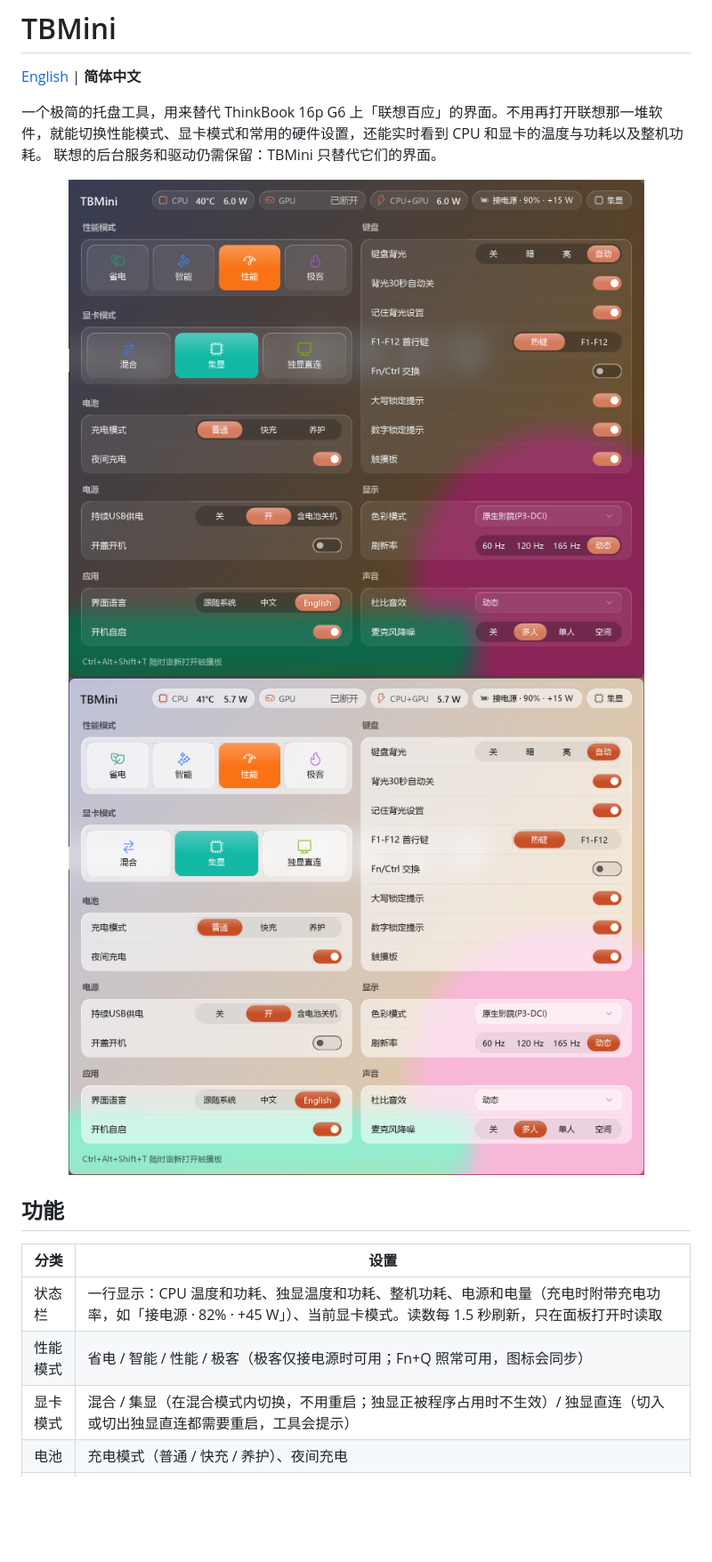
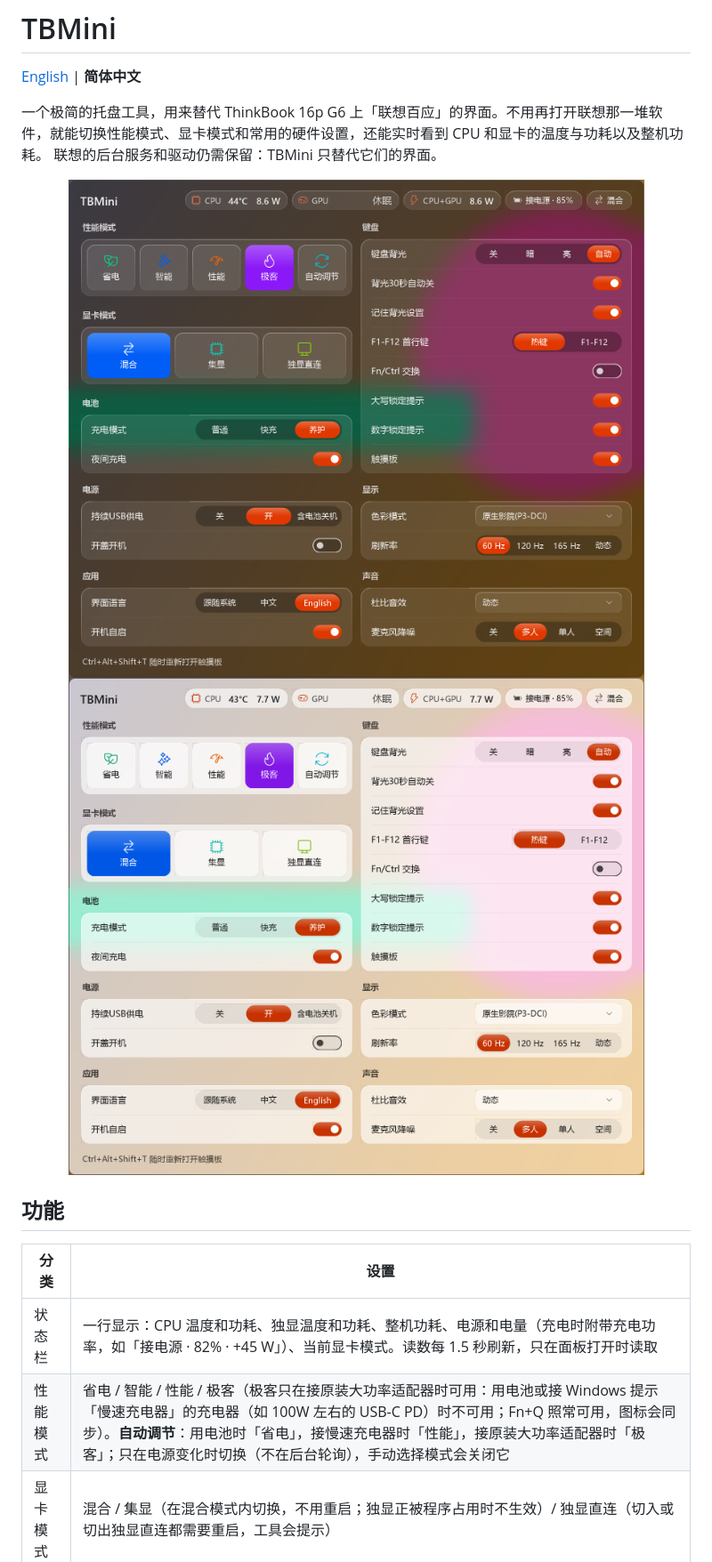
Before and after one commit to FrostFlops/TBmini, a Markdown page: README.zh-CN.md, the part around the change. Shown at 89% size. Drawn GitHub-style; pictures changed too: docs/screenshot-zh-dark.png, docs/screenshot-zh-light.png; blank space fills up the shorter version.

```diff
--- a/README.zh-CN.md
+++ b/README.zh-CN.md
@@ -15,7 +15,7 @@
 | 分类 | 设置 |
 |---|---|
 | 状态栏 | 一行显示：CPU 温度和功耗、独显温度和功耗、整机功耗、电源和电量（充电时附带充电功率，如「接电源 · 82% · +45 W」）、当前显卡模式。读数每 1.5 秒刷新，只在面板打开时读取 |
-| 性能模式 | 省电 / 智能 / 性能 / 极客（极客仅接电源时可用；Fn+Q 照常可用，图标会同步） |
+| 性能模式 | 省电 / 智能 / 性能 / 极客（极客只在接原装大功率适配器时可用：用电池或接 Windows 提示「慢速充电器」的充电器（如 100W 左右的 USB-C PD）时不可用；Fn+Q 照常可用，图标会同步）。**自动调节**：用电池时「省电」，接慢速充电器时「性能」，接原装大功率适配器时「极客」；只在电源变化时切换（不在后台轮询），手动选择模式会关闭它 |
 | 显卡模式 | 混合 / 集显（在混合模式内切换，不用重启；独显正被程序占用时不生效）/ 独显直连（切入或切出独显直连都需要重启，工具会提示） |
 | 电池 | 充电模式（普通 / 快充 / 养护）、夜间充电 |
 | 电源 | 持续 USB 供电（关 / 开 / 含电池关机）、开盖开机 |
```
Also changed, not shown: README.md (+1 -1 lines), docs/screenshot-en-dark.png, docs/screenshot-en-light.png, 6 other files.
